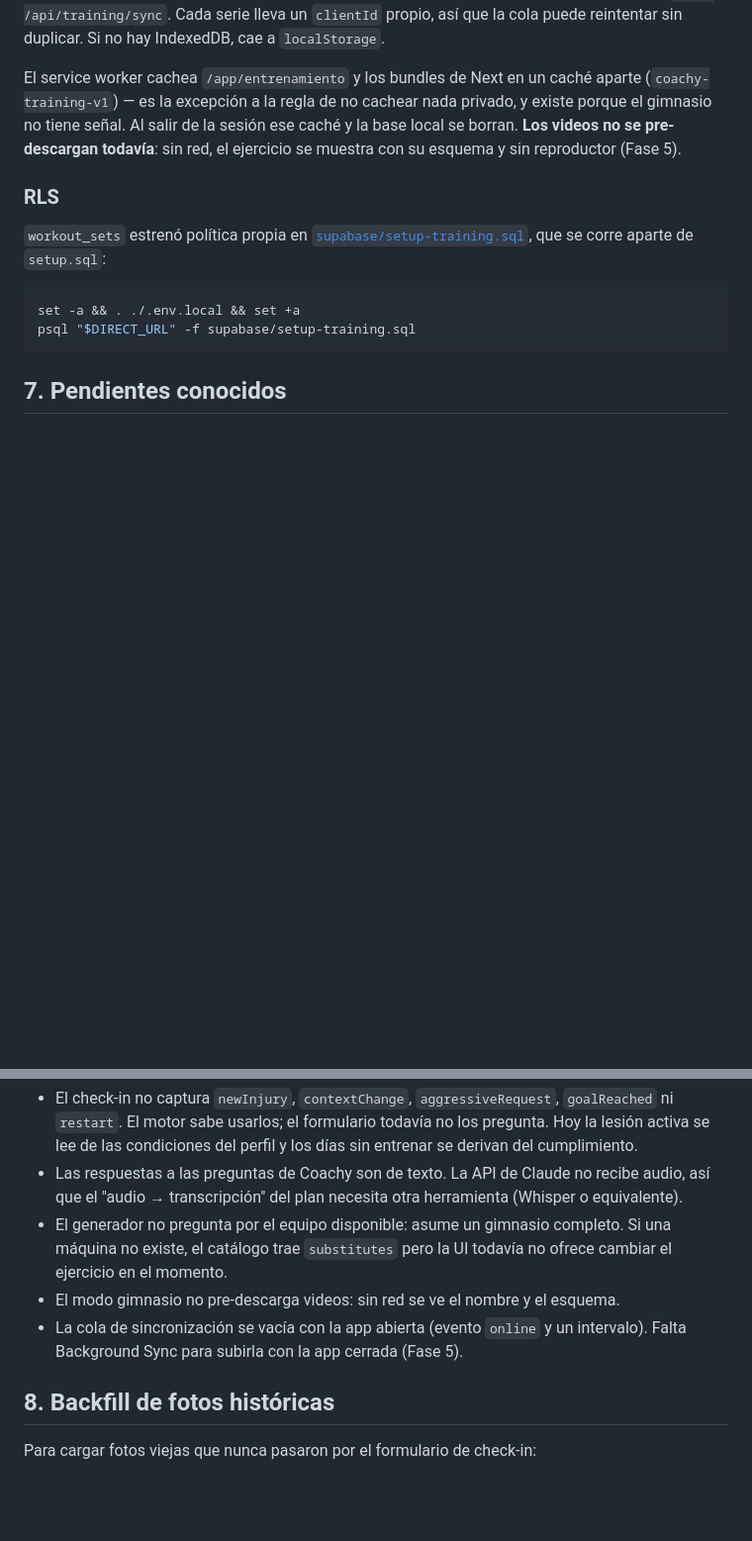
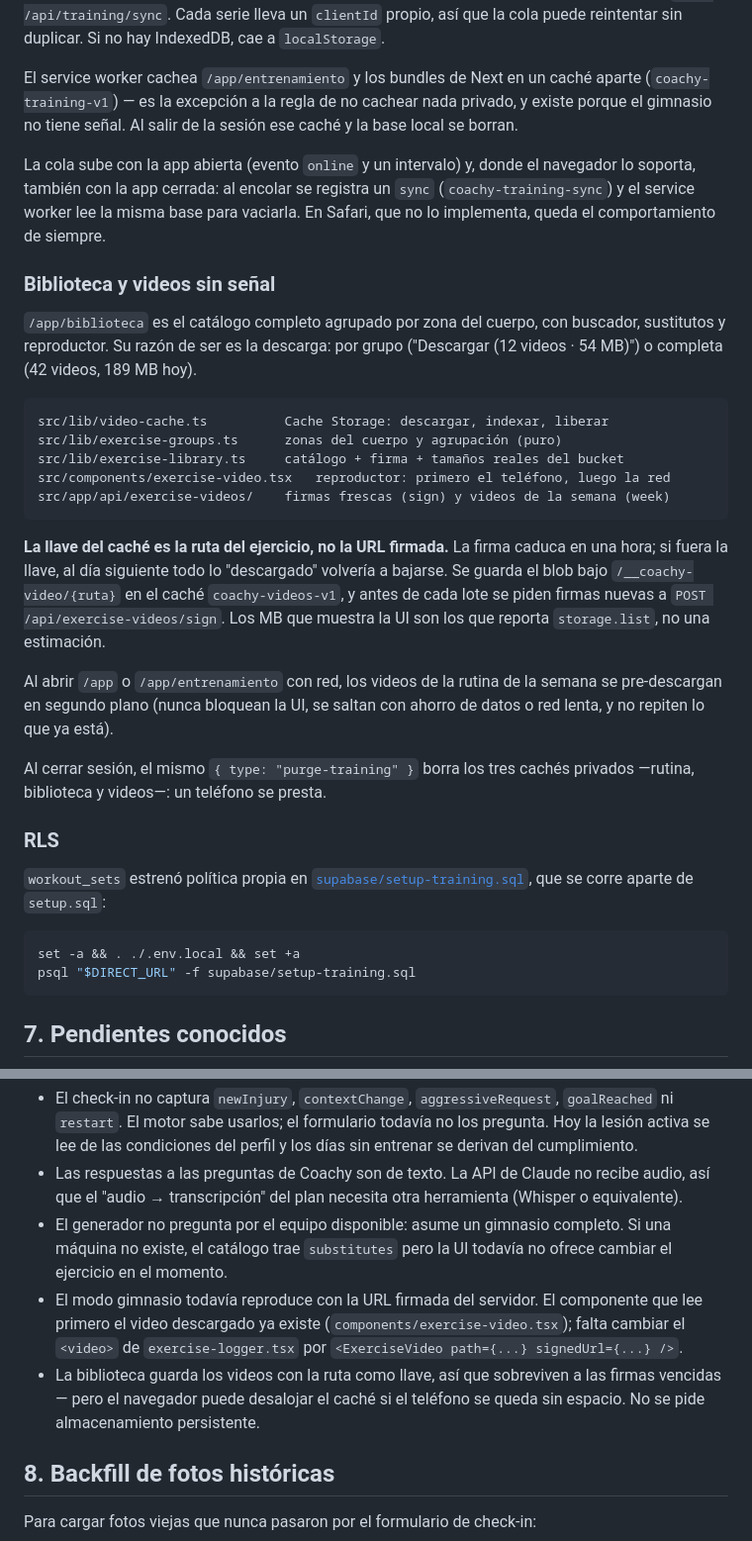
Before and after one commit to mgvelezb-hub/coachy, a Markdown page: apps/web/README.md, 2 parts joined by grey strips. Shown at 99% size. Rendered like a GitHub page; blank space fills up the shorter version.

Commit message:
docs(web): documentar la biblioteca y los videos sin señal
Co-Authored-By: Claude Fable 5 <noreply@anthropic.com>

````diff
--- a/apps/web/README.md
+++ b/apps/web/README.md
@@ -353,8 +353,40 @@ IndexedDB, cae a `localStorage`.
 El service worker cachea `/app/entrenamiento` y los bundles de Next en un caché
 aparte (`coachy-training-v1`) — es la excepción a la regla de no cachear nada
 privado, y existe porque el gimnasio no tiene señal. Al salir de la sesión ese
-caché y la base local se borran. **Los videos no se pre-descargan todavía**: sin
-red, el ejercicio se muestra con su esquema y sin reproductor (Fase 5).
+caché y la base local se borran.
+
+La cola sube con la app abierta (evento `online` y un intervalo) y, donde el
+navegador lo soporta, también con la app cerrada: al encolar se registra un
+`sync` (`coachy-training-sync`) y el service worker lee la misma base para
+vaciarla. En Safari, que no lo implementa, queda el comportamiento de siempre.
+
+### Biblioteca y videos sin señal
+
+`/app/biblioteca` es el catálogo completo agrupado por zona del cuerpo, con
+buscador, sustitutos y reproductor. Su razón de ser es la descarga: por grupo
+("Descargar (12 videos · 54 MB)") o completa (42 videos, 189 MB hoy).
+
+```
+src/lib/video-cache.ts          Cache Storage: descargar, indexar, liberar
+src/lib/exercise-groups.ts      zonas del cuerpo y agrupación (puro)
+src/lib/exercise-library.ts     catálogo + firma + tamaños reales del bucket
+src/components/exercise-video.tsx   reproductor: primero el teléfono, luego la red
+src/app/api/exercise-videos/    firmas frescas (sign) y videos de la semana (week)
+```
+
+**La llave del caché es la ruta del ejercicio, no la URL firmada.** La firma
+caduca en una hora; si fuera la llave, al día siguiente todo lo "descargado"
+volvería a bajarse. Se guarda el blob bajo `/__coachy-video/{ruta}` en el caché
+`coachy-videos-v1`, y antes de cada lote se piden firmas nuevas a
+`POST /api/exercise-videos/sign`. Los MB que muestra la UI son los que reporta
+`storage.list`, no una estimación.
+
+Al abrir `/app` o `/app/entrenamiento` con red, los videos de la rutina de la
+semana se pre-descargan en segundo plano (nunca bloquean la UI, se saltan con
+ahorro de datos o red lenta, y no repiten lo que ya está).
+
+Al cerrar sesión, el mismo `{ type: "purge-training" }` borra los tres cachés
+privados —rutina, biblioteca y videos—: un teléfono se presta.
 
 ### RLS
 
@@ -377,9 +409,13 @@ psql "$DIRECT_URL" -f supabase/setup-training.sql
 - El generador no pregunta por el equipo disponible: asume un gimnasio completo.
   Si una máquina no existe, el catálogo trae `substitutes` pero la UI todavía no
   ofrece cambiar el ejercicio en el momento.
-- El modo gimnasio no pre-descarga videos: sin red se ve el nombre y el esquema.
-- La cola de sincronización se vacía con la app abierta (evento `online` y un
-  intervalo). Falta Background Sync para subirla con la app cerrada (Fase 5).
+- El modo gimnasio todavía reproduce con la URL firmada del servidor. El
+  componente que lee primero el video descargado ya existe
+  (`components/exercise-video.tsx`); falta cambiar el `<video>` de
+  `exercise-logger.tsx` por `<ExerciseVideo path={...} signedUrl={...} />`.
+- La biblioteca guarda los videos con la ruta como llave, así que sobreviven a
+  las firmas vencidas — pero el navegador puede desalojar el caché si el
+  teléfono se queda sin espacio. No se pide almacenamiento persistente.
 
 ## 8. Backfill de fotos históricas
 
````
